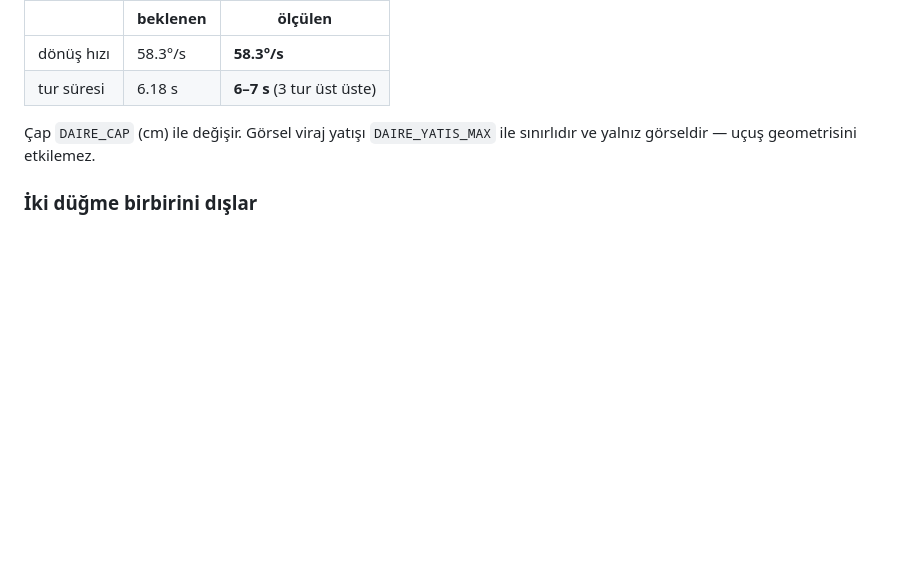
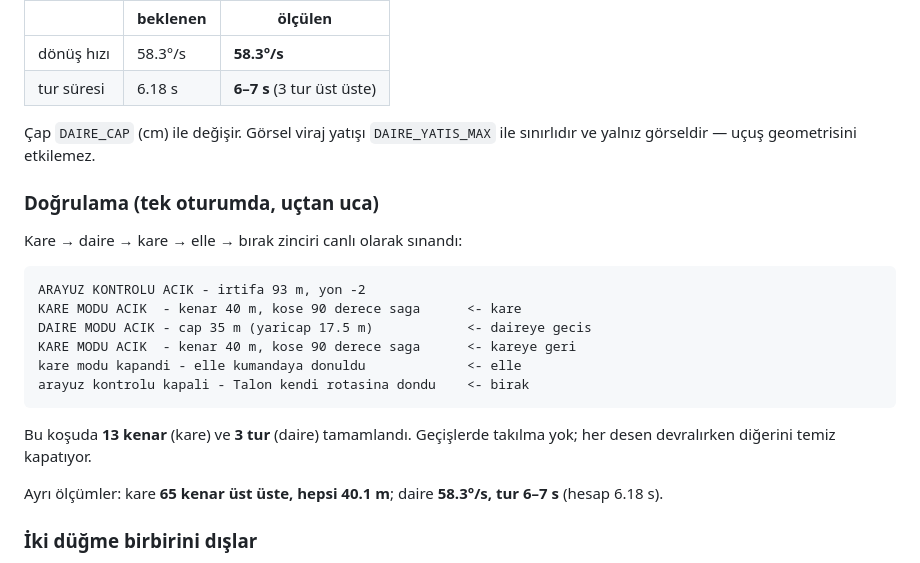
Before and after one commit to kayranecatikara/drones_of_war_entegrasyon, a Markdown page: MANUEL_KONTROL.md, the part around the change. GitHub-like rendering; blank space fills up the shorter version.

Commit message:
Kare<->daire geçişi doğrulandı — önceki commit'in "test edilemedi" notu düzeltildi
7effc9c mesajında "Kare<->daire ANINDA geçişi test EDİLEMEDİ (oyun kapandı)"
yazıyordu. Sonradan tek oturumda uçtan uca sınandı ve çalışıyor:

  KARE MODU ACIK   -> kare
  DAIRE MODU ACIK  -> daireye geçiş
  KARE MODU ACIK   -> kareye geri
  kare modu kapandi - elle kumandaya donuldu
  arayuz kontrolu kapali - Talon kendi rotasina dondu

Aynı koşuda 13 kenar (kare) + 3 tur (daire) tamamlandı; geçişlerde takılma
yok, her desen devralırken diğerini temiz kapatıyor.

Commit geçmişi push edilmiş olduğu için 7effc9c'nin mesajı yeniden
yazılmadı; kayıt kılavuza (MANUEL_KONTROL.md §7) düşüldü.

````diff
--- a/MANUEL_KONTROL.md
+++ b/MANUEL_KONTROL.md
@@ -268,6 +268,25 @@ olursa olsun çap 35 m kalır; yalnız tur süresi değişir.
 Çap `DAIRE_CAP` (cm) ile değişir. Görsel viraj yatışı `DAIRE_YATIS_MAX` ile
 sınırlıdır ve yalnız görseldir — uçuş geometrisini etkilemez.
 
+### Doğrulama (tek oturumda, uçtan uca)
+
+Kare → daire → kare → elle → bırak zinciri canlı olarak sınandı:
+
+```
+ARAYUZ KONTROLU ACIK - irtifa 93 m, yon -2
+KARE MODU ACIK  - kenar 40 m, kose 90 derece saga      <- kare
+DAIRE MODU ACIK - cap 35 m (yaricap 17.5 m)            <- daireye gecis
+KARE MODU ACIK  - kenar 40 m, kose 90 derece saga      <- kareye geri
+kare modu kapandi - elle kumandaya donuldu             <- elle
+arayuz kontrolu kapali - Talon kendi rotasina dondu    <- birak
+```
+
+Bu koşuda **13 kenar** (kare) ve **3 tur** (daire) tamamlandı. Geçişlerde
+takılma yok; her desen devralırken diğerini temiz kapatıyor.
+
+Ayrı ölçümler: kare **65 kenar üst üste, hepsi 40.1 m**; daire **58.3°/s,
+tur 6–7 s** (hesap 6.18 s).
+
 ### İki düğme birbirini dışlar
 
 Kare açıkken daireye basarsan kare kapanır, daire açılır. Açık olana tekrar
````
